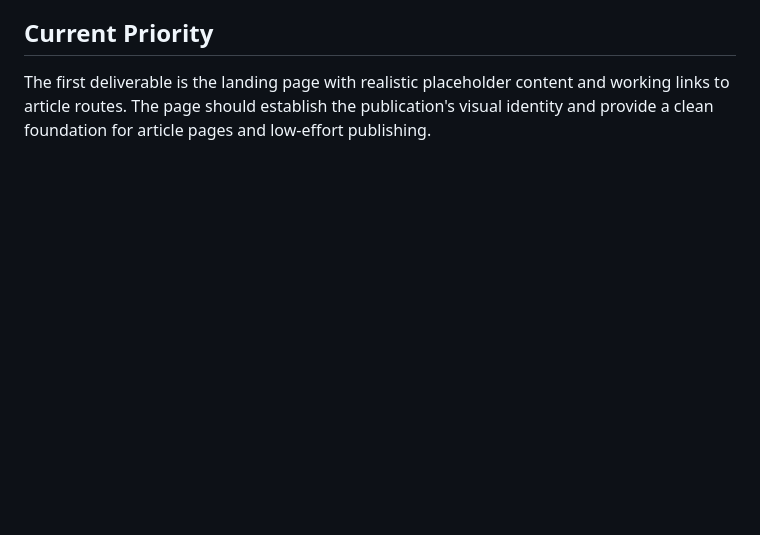
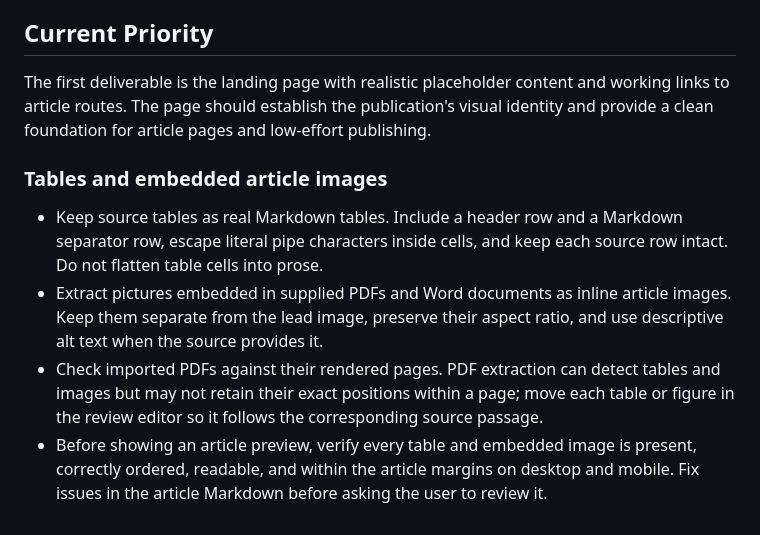
Before and after one commit to Johnsoap224/new-amsterdam-times, a Markdown page: AGENTS.md, the part around the change. GitHub-like rendering; blank space fills up the shorter version.

Commit message:
Document table and image review standards

```diff
--- a/AGENTS.md
+++ b/AGENTS.md
@@ -63,3 +63,10 @@ When the user asks for an article preview, follow the repository's `new-amsterda
 ## Current Priority
 
 The first deliverable is the landing page with realistic placeholder content and working links to article routes. The page should establish the publication's visual identity and provide a clean foundation for article pages and low-effort publishing.
+
+### Tables and embedded article images
+
+- Keep source tables as real Markdown tables. Include a header row and a Markdown separator row, escape literal pipe characters inside cells, and keep each source row intact. Do not flatten table cells into prose.
+- Extract pictures embedded in supplied PDFs and Word documents as inline article images. Keep them separate from the lead image, preserve their aspect ratio, and use descriptive alt text when the source provides it.
+- Check imported PDFs against their rendered pages. PDF extraction can detect tables and images but may not retain their exact positions within a page; move each table or figure in the review editor so it follows the corresponding source passage.
+- Before showing an article preview, verify every table and embedded image is present, correctly ordered, readable, and within the article margins on desktop and mobile. Fix issues in the article Markdown before asking the user to review it.
```
